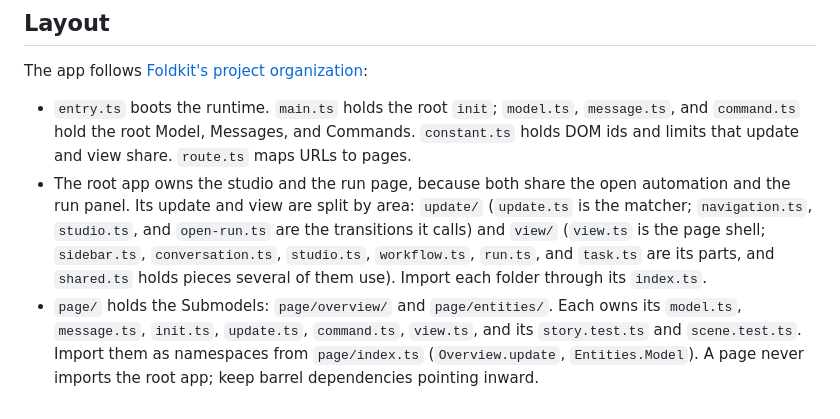
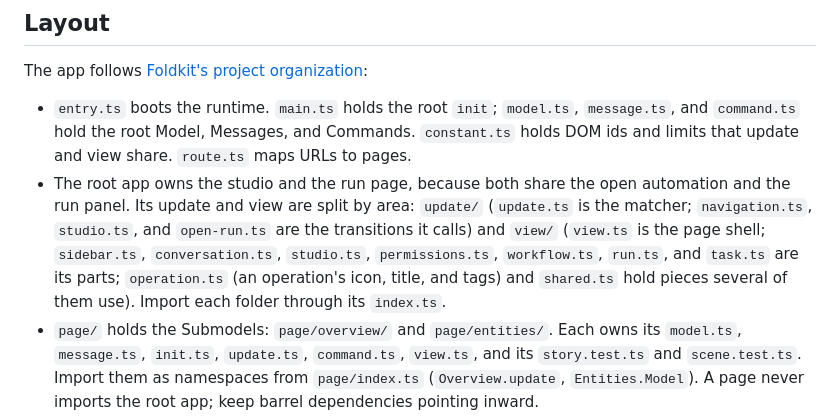
Before and after one commit to just-be-dev/automations, a Markdown page: src/ui/AGENTS.md, the part around the change. Drawn GitHub-style.

Commit message:
docs: add permissions.ts and operation.ts to AGENTS.md

```diff
--- a/src/ui/AGENTS.md
+++ b/src/ui/AGENTS.md
@@ -14,7 +14,7 @@ These instructions apply to `src/ui/` and its descendants. The UI uses Foldkit,
 The app follows [Foldkit's project organization](https://foldkit.dev/patterns/project-organization):
 
 - `entry.ts` boots the runtime. `main.ts` holds the root `init`; `model.ts`, `message.ts`, and `command.ts` hold the root Model, Messages, and Commands. `constant.ts` holds DOM ids and limits that update and view share. `route.ts` maps URLs to pages.
-- The root app owns the studio and the run page, because both share the open automation and the run panel. Its update and view are split by area: `update/` (`update.ts` is the matcher; `navigation.ts`, `studio.ts`, and `open-run.ts` are the transitions it calls) and `view/` (`view.ts` is the page shell; `sidebar.ts`, `conversation.ts`, `studio.ts`, `workflow.ts`, `run.ts`, and `task.ts` are its parts, and `shared.ts` holds pieces several of them use). Import each folder through its `index.ts`.
+- The root app owns the studio and the run page, because both share the open automation and the run panel. Its update and view are split by area: `update/` (`update.ts` is the matcher; `navigation.ts`, `studio.ts`, and `open-run.ts` are the transitions it calls) and `view/` (`view.ts` is the page shell; `sidebar.ts`, `conversation.ts`, `studio.ts`, `permissions.ts`, `workflow.ts`, `run.ts`, and `task.ts` are its parts; `operation.ts` (an operation's icon, title, and tags) and `shared.ts` hold pieces several of them use). Import each folder through its `index.ts`.
 - `page/` holds the Submodels: `page/overview/` and `page/entities/`. Each owns its `model.ts`, `message.ts`, `init.ts`, `update.ts`, `command.ts`, `view.ts`, and its `story.test.ts` and `scene.test.ts`. Import them as namespaces from `page/index.ts` (`Overview.update`, `Entities.Model`). A page never imports the root app; keep barrel dependencies pointing inward.
 - `domain/` holds pure business modules, each with its Schema and operations, imported as namespaces from `domain/index.ts` (`AutomationId.isValid`, `TaskAnswer.fromForm`).
 - Shared leaves that know nothing about the root app: `api.ts` (HTTP helpers for Commands), `theme.ts` (Flags and the saved theme), `lib/` (`cn`, `icon`, text formatting, dates), and `components/` (`record.ts` plus the vendored foldcn components in `components/ui/`).
```
